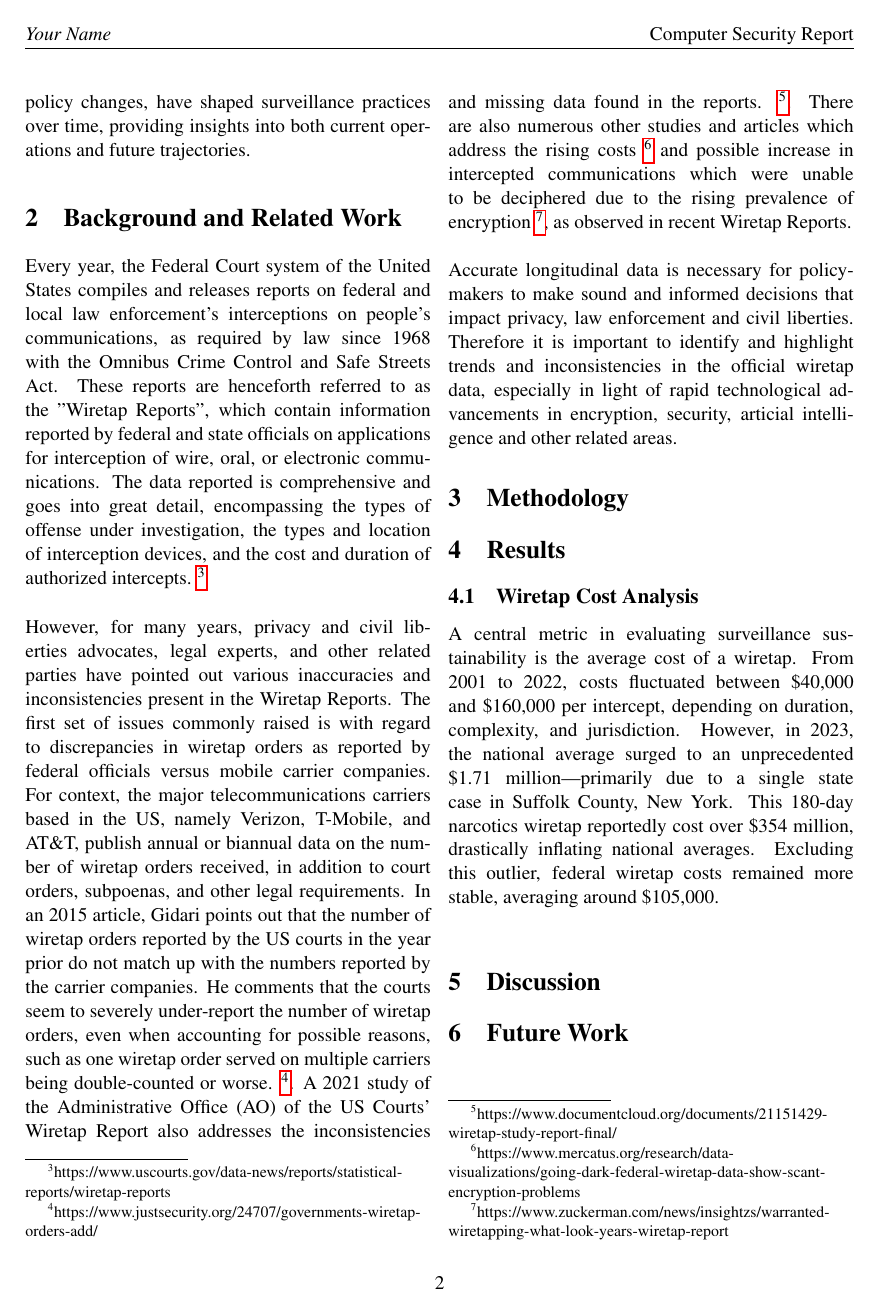
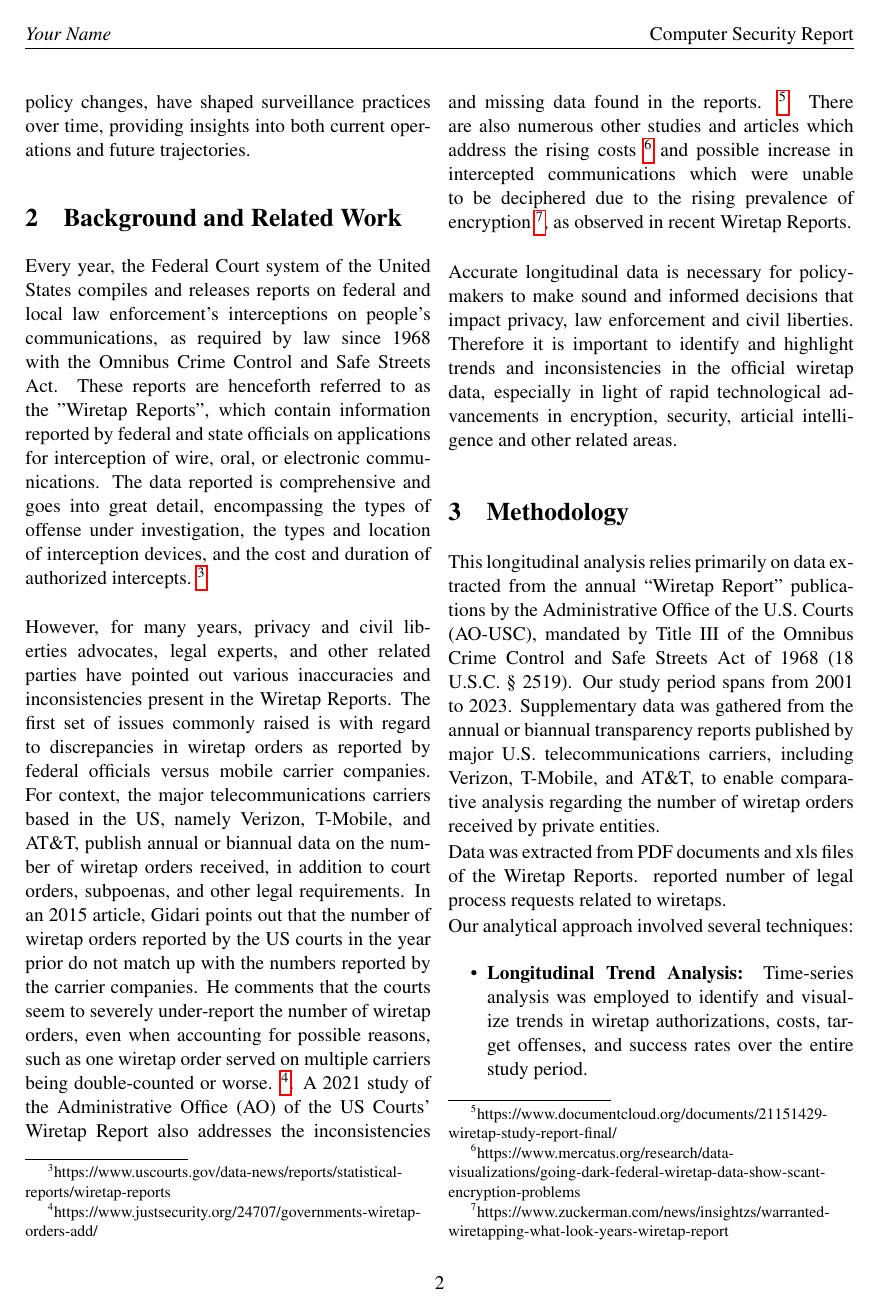
Before and after one commit to ngautam222/LAwProject, a LaTeX paper (main.tex): page 2 of 3. Compiled offline with pdfLaTeX.

Commit message:
Update main.tex

```diff
--- a/main.tex
+++ b/main.tex
@@ -85,6 +85,21 @@ UCSD\\
 
 \section{Methodology}
 
+\label{sec:methodology}
+
+\noindent This longitudinal analysis relies primarily on data extracted from the annual ``Wiretap Report'' publications by the Administrative Office of the U.S. Courts (AO-USC), mandated by Title III of the Omnibus Crime Control and Safe Streets Act of 1968 (18 U.S.C. § 2519). Our study period spans from 2001 to 2023. Supplementary data was gathered from the annual or biannual transparency reports published by major U.S. telecommunications carriers, including Verizon, T-Mobile, and AT\&T, to enable comparative analysis regarding the number of wiretap orders received by private entities.
+
+\noindent Data was  extracted from PDF documents and xls files of the Wiretap Reports. reported number of legal process requests related to wiretaps.
+
+\noindent Our analytical approach involved several techniques:
+\begin{itemize}
+    \item \textbf{Longitudinal Trend Analysis:} Time-series analysis was employed to identify and visualize trends in wiretap authorizations, costs, target offenses, and success rates over the entire study period.
+
+    \item \textbf{Categorical Analysis:} For target offenses, categorical analysis was applied to track the evolution of criminal activities primarily targeted by wiretaps, providing insights into changing law enforcement priorities and the migration of criminal enterprises.
+\end{itemize}
+
+\noindent It is important to acknowledge certain limitations inherent in this study. The Wiretap Reports are self-reported by law enforcement agencies, which may introduce biases or inconsistencies in the data. The differing reporting standards and terminologies between government agencies and private carriers also present difficulties in comparison. Finally, the reported data may not encompass all forms of electronic surveillance, especially those falling under different legal authorities, such as certain geofence warrants, which are not traditionally categorized under Title III.
+
 \section{Results}
 
 \subsection{Wiretap Cost Analysis}
```
